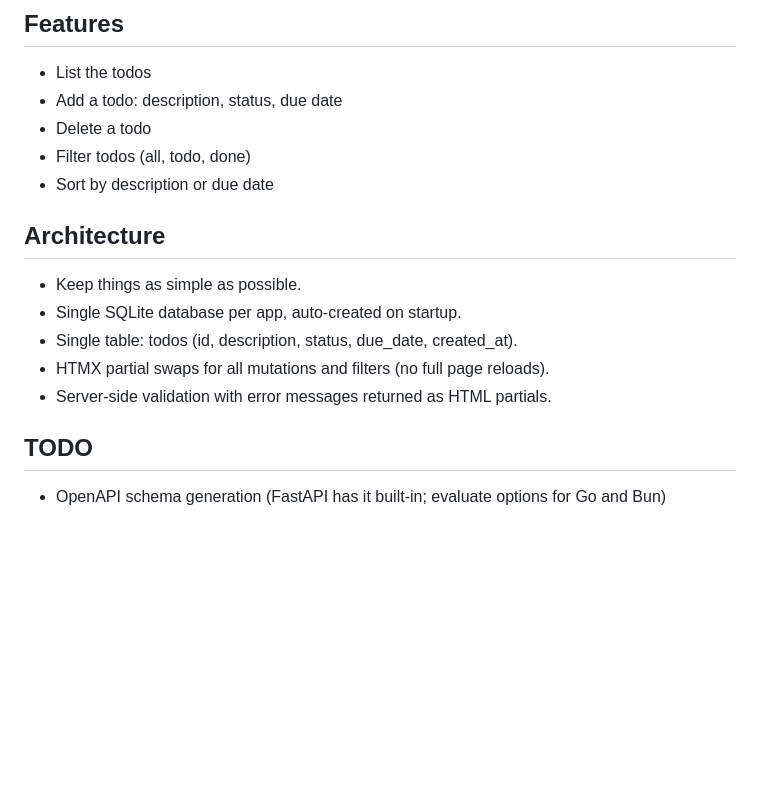
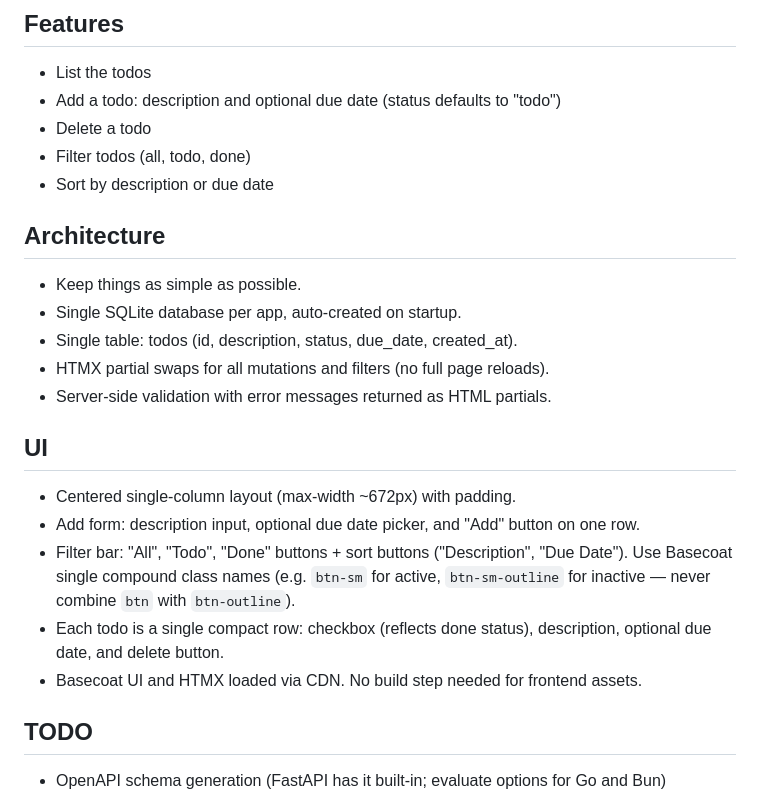
Before and after one commit to ngrilly/todo-stack-playground, a Markdown page: README.md, the part around the change. GitHub-like rendering; blank space fills up the shorter version.

Commit message:
Add UI section to README and clarify add-todo feature spec

```diff
--- a/README.md
+++ b/README.md
@@ -54,7 +54,7 @@ The goal is to compare the three stacks on the following criteria:
 
 ## Features
 - List the todos
-- Add a todo: description, status, due date
+- Add a todo: description and optional due date (status defaults to "todo")
 - Delete a todo
 - Filter todos (all, todo, done)
 - Sort by description or due date
@@ -65,6 +65,14 @@ The goal is to compare the three stacks on the following criteria:
 - Single table: todos (id, description, status, due_date, created_at).
 - HTMX partial swaps for all mutations and filters (no full page reloads).
 - Server-side validation with error messages returned as HTML partials.
+
+## UI
+- Centered single-column layout (max-width ~672px) with padding.
+- Add form: description input, optional due date picker, and "Add" button on one row.
+- Filter bar: "All", "Todo", "Done" buttons + sort buttons ("Description", "Due Date").
+  Use Basecoat single compound class names (e.g. `btn-sm` for active, `btn-sm-outline` for inactive — never combine `btn` with `btn-outline`).
+- Each todo is a single compact row: checkbox (reflects done status), description, optional due date, and delete button.
+- Basecoat UI and HTMX loaded via CDN. No build step needed for frontend assets.
 
 ## TODO
 - OpenAPI schema generation (FastAPI has it built-in; evaluate options for Go and Bun)
```
